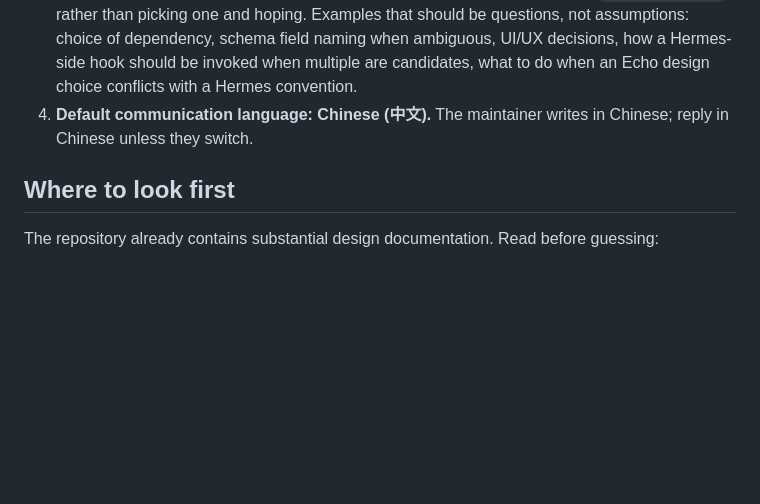
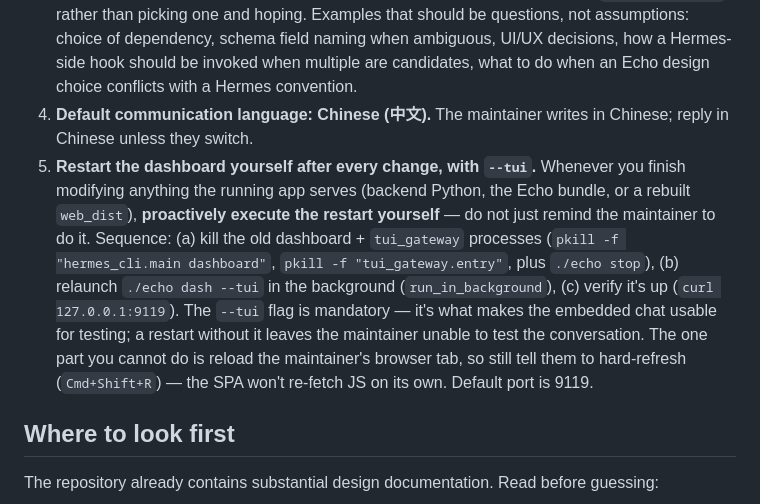
Before and after one commit to Prt7-26/Echo, a Markdown page: CLAUDE.md, the part around the change. Rendered like a GitHub page; blank space fills up the shorter version.

Commit message:
Docs: workflow rule 5 — Claude proactively restarts the dashboard
The maintainer asked Claude to execute the post-change restart itself
(kill old dashboard + tui_gateway, relaunch ./echo dash --tui in the
background, verify it's up) rather than just reminding. Updated rule 5
to spell out the sequence; browser hard-refresh stays the maintainer's
step since the SPA tab won't re-fetch JS on its own.

Co-Authored-By: Claude Opus 4.8 <noreply@anthropic.com>

```diff
--- a/CLAUDE.md
+++ b/CLAUDE.md
@@ -14,6 +14,7 @@ This is **Echo** — a research-flavored secondary-development project built on
 2. **Push immediately after every commit.** `git push origin main` (or whichever branch we're on) right after each commit lands. The maintainer treats the GitHub fork as the source of truth — anything sitting only in the local repo is invisible to teammates and at risk if the laptop dies. Only skip the push when explicitly told to (e.g. "stage a few commits before pushing"). Force-pushing to main is still off-limits without explicit permission.
 3. **Ask before deciding on anything not fully certain.** If a design choice has more than one reasonable answer and the maintainer hasn't picked, surface the options via `AskUserQuestion` rather than picking one and hoping. Examples that should be questions, not assumptions: choice of dependency, schema field naming when ambiguous, UI/UX decisions, how a Hermes-side hook should be invoked when multiple are candidates, what to do when an Echo design choice conflicts with a Hermes convention.
 4. **Default communication language: Chinese (中文).** The maintainer writes in Chinese; reply in Chinese unless they switch.
+5. **Restart the dashboard yourself after every change, with `--tui`.** Whenever you finish modifying anything the running app serves (backend Python, the Echo bundle, or a rebuilt `web_dist`), **proactively execute the restart yourself** — do not just remind the maintainer to do it. Sequence: (a) kill the old dashboard + `tui_gateway` processes (`pkill -f "hermes_cli.main dashboard"`, `pkill -f "tui_gateway.entry"`, plus `./echo stop`), (b) relaunch `./echo dash --tui` in the background (`run_in_background`), (c) verify it's up (`curl 127.0.0.1:9119`). The `--tui` flag is mandatory — it's what makes the embedded chat usable for testing; a restart without it leaves the maintainer unable to test the conversation. The one part you cannot do is reload the maintainer's browser tab, so still tell them to hard-refresh (`Cmd+Shift+R`) — the SPA won't re-fetch JS on its own. Default port is 9119.
 
 ## Where to look first
 
```
